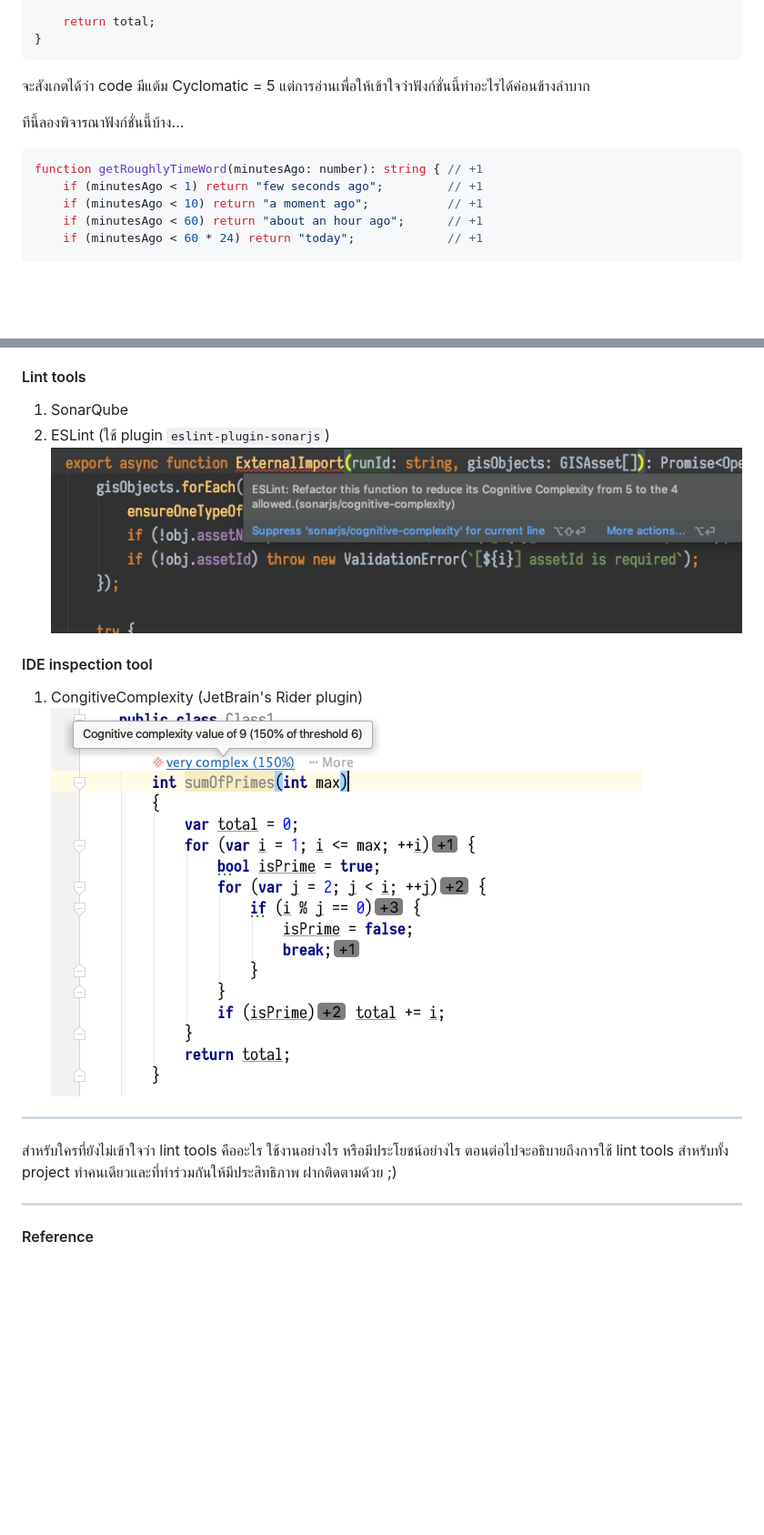
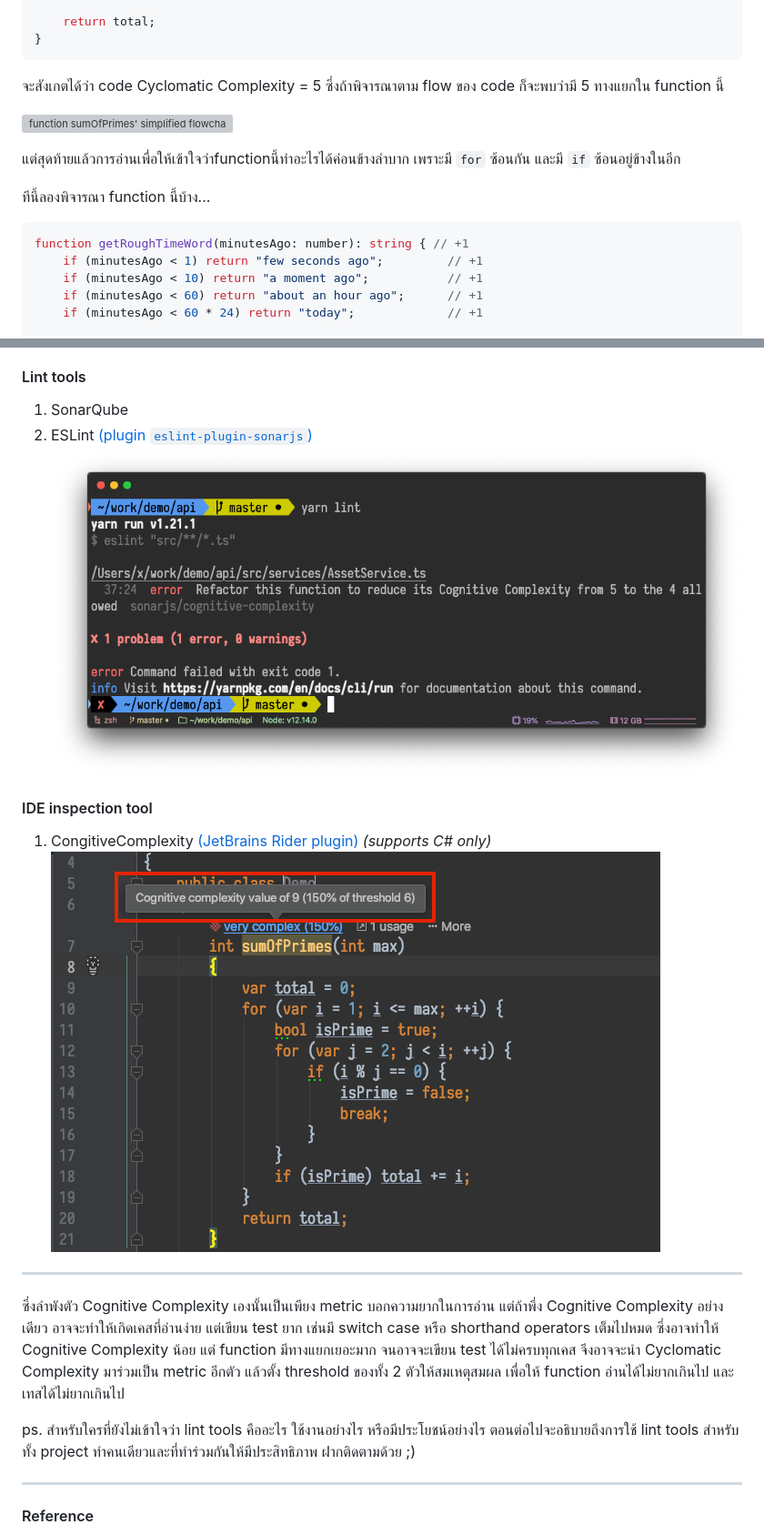
Before and after one commit to encX/the-everyday-dev-blog, a Markdown page: src/articles/cognitive-complexity.md, 2 parts joined by grey strips. Shown: that part at 91% size. Rendered like a GitHub page; pictures changed too: src/images/cognitive-complexity-ide-tool.png, src/images/cognitive-complexity-lint.png (added), src/images/cognitive-complexity-lint_ide.png (deleted); blank space fills up the shorter version; grey boxes are pictures that could not be loaded.

Commit message:
Cognitive Complexity refinement (#15)
* Update cognitive-complexity.md

* Refinement

````diff
--- a/src/articles/cognitive-complexity.md
+++ b/src/articles/cognitive-complexity.md
@@ -86,13 +86,18 @@ function sumOfPrimes(order: number): number { // +1
 }
 ```
 
-จะสังเกตได้ว่า code มีแต้ม Cyclomatic = 5
-แต่การอ่านเพื่อให้เข้าใจว่าฟังก์ชั่นนี้ทำอะไรได้ค่อนข้างลำบาก
+จะสังเกตได้ว่า code Cyclomatic Complexity = 5 ซึ่งถ้าพิจารณาตาม flow ของ code
+ก็จะพบว่ามี 5 ทางแยกใน function นี้
 
-ทีนี้ลองพิจารณาฟังก์ชั่นนี้บ้าง...
+![function sumOfPrimes' simplified flowchart](../images/cognitive-complexity-fnA-flow.png)
+
+แต่สุดท้ายแล้วการอ่านเพื่อให้เข้าใจว่าfunctionนี้ทำอะไรได้ค่อนข้างลำบาก เพราะมี `for` ซ้อนกัน
+และมี `if` ซ้อนอยู่ข้างในอีก
+
+ทีนี้ลองพิจารณา function นี้บ้าง...
 
 ```typescript
-function getRoughlyTimeWord(minutesAgo: number): string { // +1
+function getRoughTimeWord(minutesAgo: number): string { // +1
     if (minutesAgo < 1) return "few seconds ago";         // +1
     if (minutesAgo < 10) return "a moment ago";           // +1
     if (minutesAgo < 60) return "about an hour ago";      // +1
@@ -217,16 +239,23 @@ _(เฉพาะกรณี `switch` แล้ว `return` เลย; ถ้
 
 #### Lint tools
 1. SonarQube
-2. ESLint (ใช้ plugin `eslint-plugin-sonarjs`)
-![Cognitive complexity inspection tool](../images/cognitive-complexity-lint_ide.png)
+2. ESLint [(plugin `eslint-plugin-sonarjs`)](https://github.com/SonarSource/eslint-plugin-sonarjs)
+![Cognitive Complexity lint tool](../images/cognitive-complexity-lint.png)
 
 #### IDE inspection tool
-1. CongitiveComplexity (JetBrain's Rider plugin)
-![Cognitive complexity inspection tool](../images/cognitive-complexity-ide-tool.png)
+1. CongitiveComplexity [(JetBrains Rider plugin)](https://plugins.jetbrains.com/plugin/12024-cognitivecomplexity) _(supports C# only)_
+![Cognitive Complexity inspection tool](../images/cognitive-complexity-ide-tool.png)
 
 ---
 
-สำหรับใครที่ยังไม่เข้าใจว่า lint tools คืออะไร ใช้งานอย่างไร หรือมีประโยชน์อย่างไร
+ซึ่งลำพังตัว Cognitive Complexity เองนั้นเป็นเพียง metric บอกความยากในการอ่าน
+แต่ถ้าพึ่ง Cognitive Complexity อย่างเดียว อาจจะทำให้เกิดเคสที่อ่านง่าย แต่เขียน test ยาก
+เช่นมี switch case หรือ shorthand operators เต็มไปหมด ซึ่งอาจทำให้ Cognitive Complexity น้อย
+แต่ function มีทางแยกเยอะมาก จนอาจจะเขียน test ได้ไม่ครบทุกเคส จึงอาจจะนำ
+Cyclomatic Complexity มาร่วมเป็น metric อีกตัว แล้วตั้ง threshold ของทั้ง 2 ตัวให้สมเหตุสมผล
+เพื่อให้ function อ่านได้ไม่ยากเกินไป และ เทสได้ไม่ยากเกินไป
+
+ps. สำหรับใครที่ยังไม่เข้าใจว่า lint tools คืออะไร ใช้งานอย่างไร หรือมีประโยชน์อย่างไร
 ตอนต่อไปจะอธิบายถึงการใช้ lint tools สำหรับทั้ง project ทำคนเดียวและที่ทำร่วมกันให้มีประสิทธิภาพ
 ฝากติดตามด้วย ;)
 
````
Also changed, not shown: other parts of src/articles/cognitive-complexity.md (+54 -37 lines), 1 other file.
